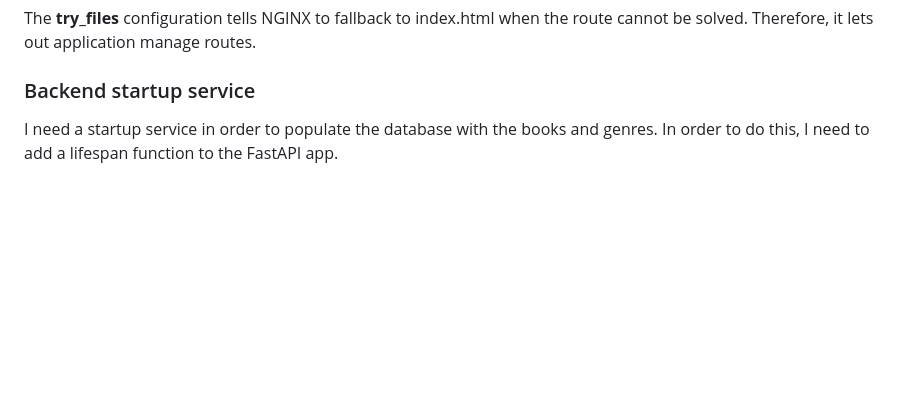
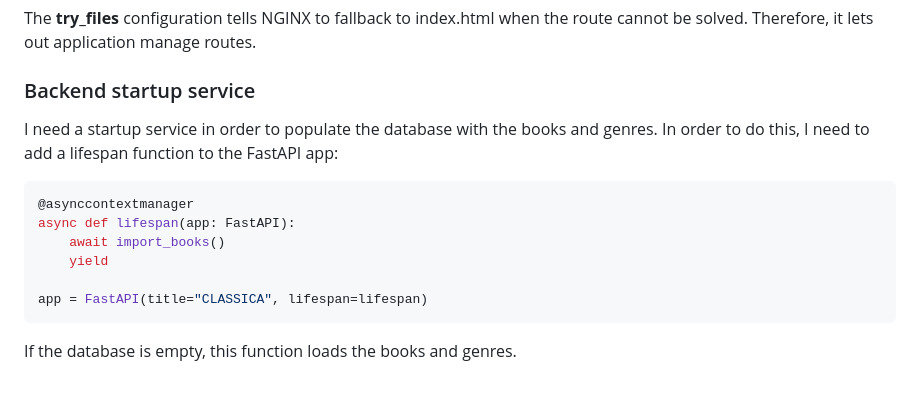
Before and after one commit to pidgainii/Classica, a Markdown page: PROJECT_PROGRESS.md, the part around the change. GitHub-like rendering; blank space fills up the shorter version.

````diff
--- a/PROJECT_PROGRESS.md
+++ b/PROJECT_PROGRESS.md
@@ -1147,4 +1147,15 @@ The **try_files** configuration tells NGINX to fallback to index.html when the r
 
 ### Backend startup service
 
-I need a startup service in order to populate the database with the books and genres. In order to do this, I need to add a lifespan function to the FastAPI app.
+I need a startup service in order to populate the database with the books and genres. In order to do this, I need to add a lifespan function to the FastAPI app:
+
+```python
+@asynccontextmanager
+async def lifespan(app: FastAPI):
+    await import_books()
+    yield
+
+app = FastAPI(title="CLASSICA", lifespan=lifespan)
+```
+
+If the database is empty, this function loads the books and genres.
````
Also changed, not shown: README.md (+11 -1 lines), media/book_details_page.png (added), media/save_book_modal.png (added), 6 other files.
